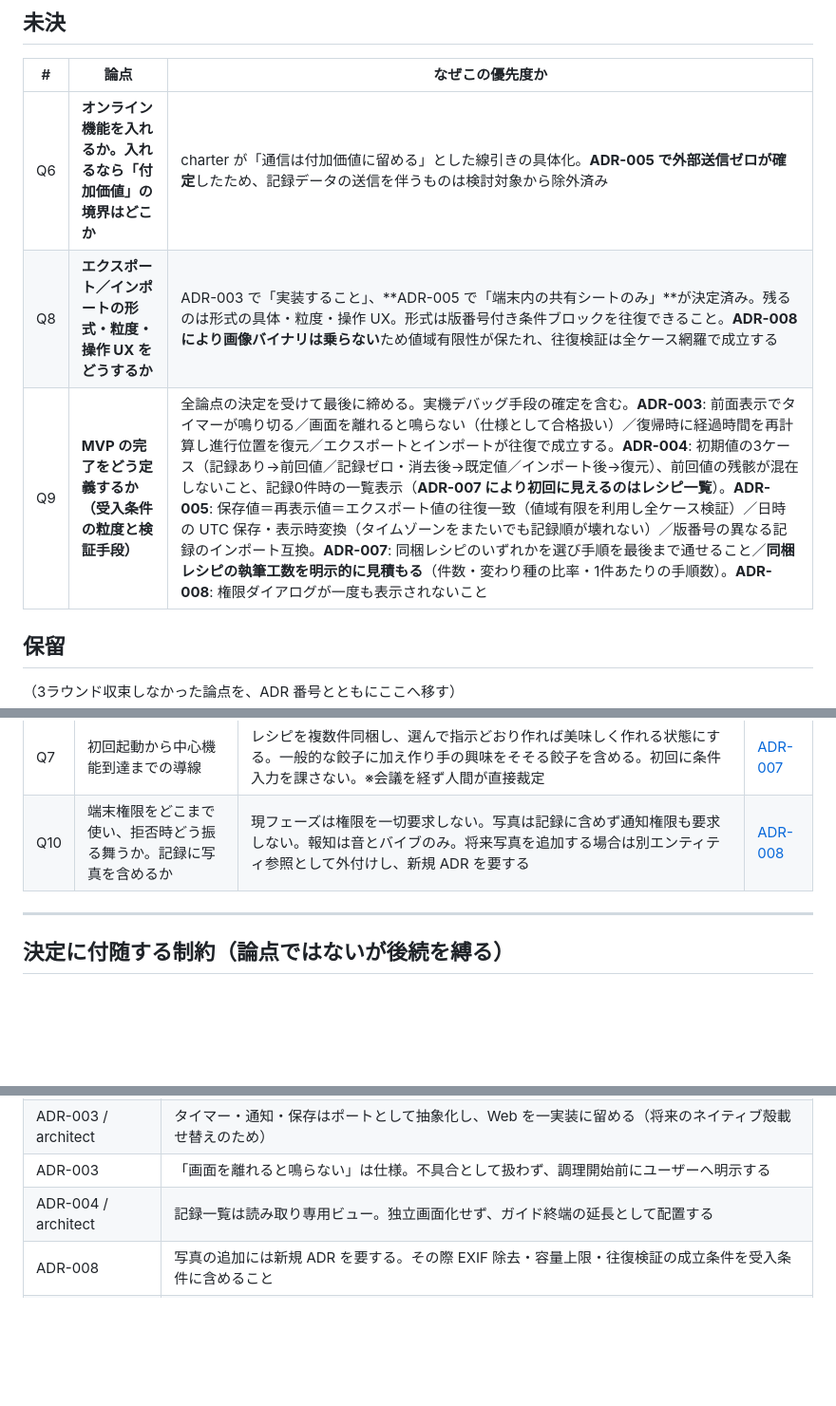
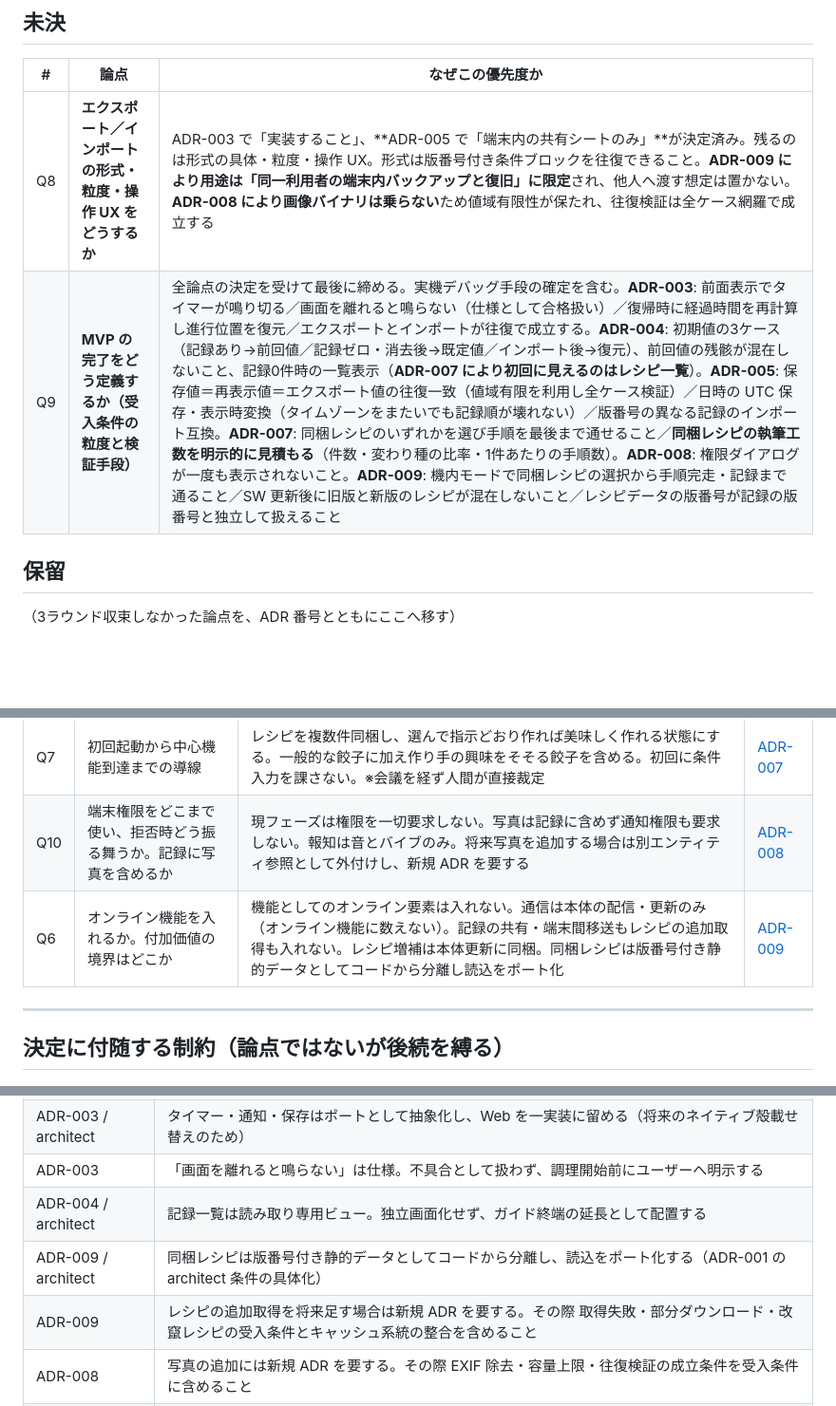
Before and after one commit to happy-hy-hub/gyoza, a Markdown page: docs/requirements/open-questions.md, 3 parts joined by grey strips. Shown at 95% size. Rendered like a GitHub page; blank space fills up the shorter version.

```diff
--- a/docs/requirements/open-questions.md
+++ b/docs/requirements/open-questions.md
@@ -8,9 +8,8 @@
 
 | # | 論点 | なぜこの優先度か |
 | --- | --- | --- |
-| Q6 | **オンライン機能を入れるか。入れるなら「付加価値」の境界はどこか** | charter が「通信は付加価値に留める」とした線引きの具体化。**ADR-005 で外部送信ゼロが確定**したため、記録データの送信を伴うものは検討対象から除外済み |
-| Q8 | **エクスポート／インポートの形式・粒度・操作 UX をどうするか** | ADR-003 で「実装すること」、**ADR-005 で「端末内の共有シートのみ」**が決定済み。残るのは形式の具体・粒度・操作 UX。形式は版番号付き条件ブロックを往復できること。**ADR-008 により画像バイナリは乗らない**ため値域有限性が保たれ、往復検証は全ケース網羅で成立する |
-| Q9 | **MVP の完了をどう定義するか（受入条件の粒度と検証手段）** | 全論点の決定を受けて最後に締める。実機デバッグ手段の確定を含む。**ADR-003**: 前面表示でタイマーが鳴り切る／画面を離れると鳴らない（仕様として合格扱い）／復帰時に経過時間を再計算し進行位置を復元／エクスポートとインポートが往復で成立する。**ADR-004**: 初期値の3ケース（記録あり→前回値／記録ゼロ・消去後→既定値／インポート後→復元）、前回値の残骸が混在しないこと、記録0件時の一覧表示（**ADR-007 により初回に見えるのはレシピ一覧**）。**ADR-005**: 保存値＝再表示値＝エクスポート値の往復一致（値域有限を利用し全ケース検証）／日時の UTC 保存・表示時変換（タイムゾーンをまたいでも記録順が壊れない）／版番号の異なる記録のインポート互換。**ADR-007**: 同梱レシピのいずれかを選び手順を最後まで通せること／**同梱レシピの執筆工数を明示的に見積もる**（件数・変わり種の比率・1件あたりの手順数）。**ADR-008**: 権限ダイアログが一度も表示されないこと |
+| Q8 | **エクスポート／インポートの形式・粒度・操作 UX をどうするか** | ADR-003 で「実装すること」、**ADR-005 で「端末内の共有シートのみ」**が決定済み。残るのは形式の具体・粒度・操作 UX。形式は版番号付き条件ブロックを往復できること。**ADR-009 により用途は「同一利用者の端末内バックアップと復旧」に限定**され、他人へ渡す想定は置かない。**ADR-008 により画像バイナリは乗らない**ため値域有限性が保たれ、往復検証は全ケース網羅で成立する |
+| Q9 | **MVP の完了をどう定義するか（受入条件の粒度と検証手段）** | 全論点の決定を受けて最後に締める。実機デバッグ手段の確定を含む。**ADR-003**: 前面表示でタイマーが鳴り切る／画面を離れると鳴らない（仕様として合格扱い）／復帰時に経過時間を再計算し進行位置を復元／エクスポートとインポートが往復で成立する。**ADR-004**: 初期値の3ケース（記録あり→前回値／記録ゼロ・消去後→既定値／インポート後→復元）、前回値の残骸が混在しないこと、記録0件時の一覧表示（**ADR-007 により初回に見えるのはレシピ一覧**）。**ADR-005**: 保存値＝再表示値＝エクスポート値の往復一致（値域有限を利用し全ケース検証）／日時の UTC 保存・表示時変換（タイムゾーンをまたいでも記録順が壊れない）／版番号の異なる記録のインポート互換。**ADR-007**: 同梱レシピのいずれかを選び手順を最後まで通せること／**同梱レシピの執筆工数を明示的に見積もる**（件数・変わり種の比率・1件あたりの手順数）。**ADR-008**: 権限ダイアログが一度も表示されないこと。**ADR-009**: 機内モードで同梱レシピの選択から手順完走・記録まで通ること／SW 更新後に旧版と新版のレシピが混在しないこと／レシピデータの版番号が記録の版番号と独立して扱えること |
 
 ## 保留
 
@@ -28,6 +27,7 @@
 | Q11 | 評価3択の語彙をどう定義するか | 「激うま」／「うま」／「まぁまぁ」。※会議を経ず人間が直接裁定 | [ADR-006](decisions/ADR-006-rating-vocabulary.md) |
 | Q7 | 初回起動から中心機能到達までの導線 | レシピを複数件同梱し、選んで指示どおり作れば美味しく作れる状態にする。一般的な餃子に加え作り手の興味をそそる餃子を含める。初回に条件入力を課さない。※会議を経ず人間が直接裁定 | [ADR-007](decisions/ADR-007-onboarding-and-recipes.md) |
 | Q10 | 端末権限をどこまで使い、拒否時どう振る舞うか。記録に写真を含めるか | 現フェーズは権限を一切要求しない。写真は記録に含めず通知権限も要求しない。報知は音とバイブのみ。将来写真を追加する場合は別エンティティ参照として外付けし、新規 ADR を要する | [ADR-008](decisions/ADR-008-device-permissions.md) |
+| Q6 | オンライン機能を入れるか。付加価値の境界はどこか | 機能としてのオンライン要素は入れない。通信は本体の配信・更新のみ（オンライン機能に数えない）。記録の共有・端末間移送もレシピの追加取得も入れない。レシピ増補は本体更新に同梱。同梱レシピは版番号付き静的データとしてコードから分離し読込をポート化 | [ADR-009](decisions/ADR-009-online-boundary.md) |
 
 ---
 
@@ -43,6 +43,8 @@
 | ADR-003 / architect | タイマー・通知・保存はポートとして抽象化し、Web を一実装に留める（将来のネイティブ殻載せ替えのため） |
 | ADR-003 | 「画面を離れると鳴らない」は仕様。不具合として扱わず、調理開始前にユーザーへ明示する |
 | ADR-004 / architect | 記録一覧は読み取り専用ビュー。独立画面化せず、ガイド終端の延長として配置する |
+| ADR-009 / architect | 同梱レシピは版番号付き静的データとしてコードから分離し、読込をポート化する（ADR-001 の architect 条件の具体化） |
+| ADR-009 | レシピの追加取得を将来足す場合は新規 ADR を要する。その際 取得失敗・部分ダウンロード・改竄レシピの受入条件とキャッシュ系統の整合を含めること |
 | ADR-008 | 写真の追加には新規 ADR を要する。その際 EXIF 除去・容量上限・往復検証の成立条件を受入条件に含めること |
 | ADR-005 / qa-sec | 評価3択を示唆ロジックへ結線する変更は ADR-004 の C 不採用の迂回に当たる。**新規 ADR を要する** |
 | ADR-005 / architect | 条件ブロックは版番号付きの入れ子。フラット列にしない（餡・皮追加時のインポート互換のため） |
```
Also changed, not shown: other parts of docs/requirements/open-questions.md (+1 -0 lines), CLAUDE.md (+10 -5 lines), 1 other file.
